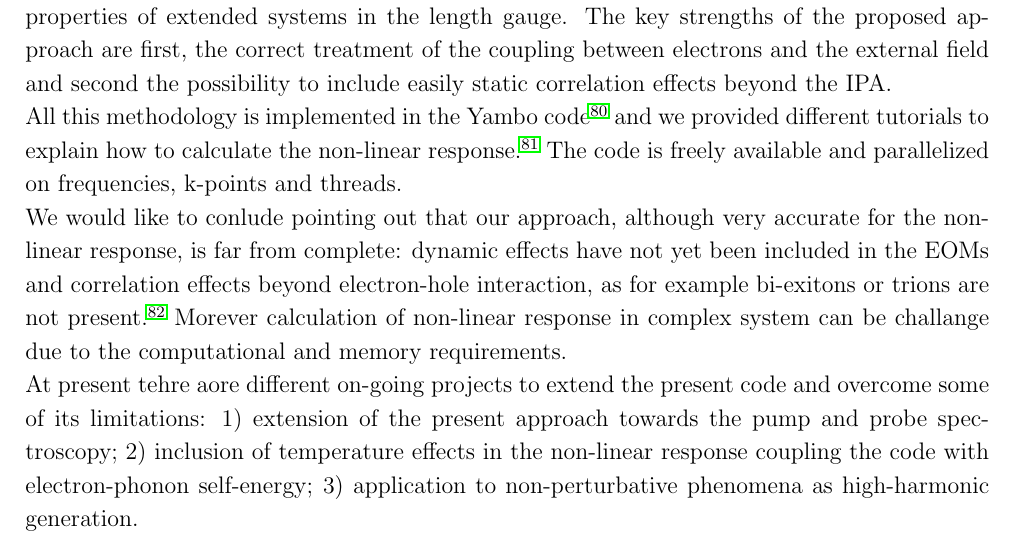
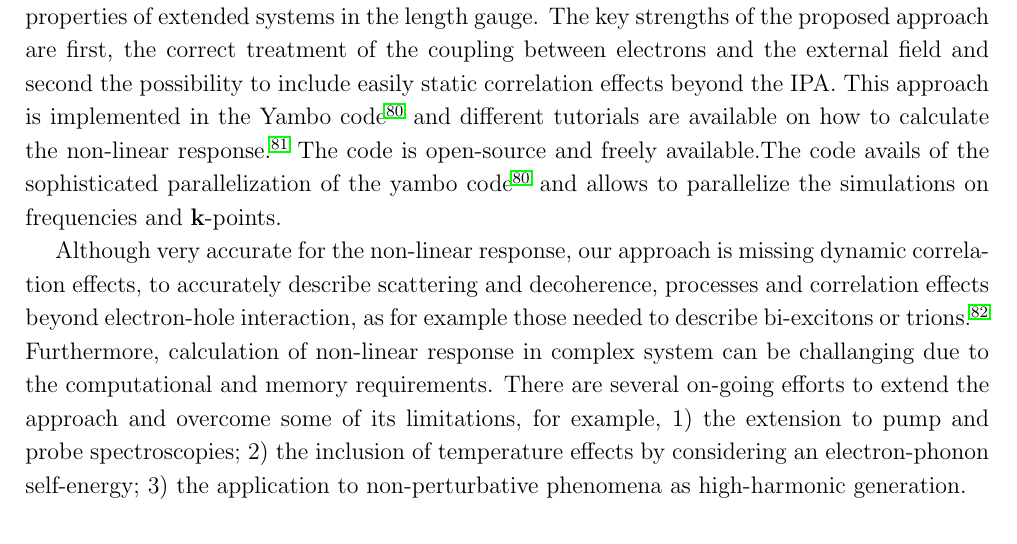
Before and after one commit to attacc/PSIK-highlight, a LaTeX paper (psi-k_highlight.tex, which reads theory.tex): part of page 15 of 18, cut so that both start at the same text. Compiled offline with pdfLaTeX.

Commit message:
Revised Conclusions part

```diff
--- a/theory.tex
+++ b/theory.tex
@@ -307,10 +307,15 @@ Excitonic effects has been studies also in two-photon absorption and third-harmo
 Correlation effects in the SHG spectrum have been treated as well in a TD-DFT framework\cite{PhysRevB.82.235201} by using the so-called long-range-corrected (LRC) approximation,\cite{LRC} a semi-empirical simple model for the screened electron-hole attraction, that includes only the long-range part of the interaction. %In Fig.~6 we see the $\epsilon_2$ calculated within the LRC approximation:
 As earlier recognised, this approximation fails for strong excitons. In fact by tuning the empirical parameter for the screening we could get the position of the first exciton, though its intensity is strongly overestimated (see caption of Fig.~6), but in no way we could get the second excitonic peak. Those pitfalls reflected also in the SHG spectrum, as shown in Refs.~\cite{gruningtddf1,gruningtddf2}.
 \section{Conclusions}\label{conclusion}
-In this highlight we presented an \ai real-time approach to calculate nonlinear optical properties of extended systems in the length gauge. The key strengths of the proposed approach are first, the correct treatment of the coupling between electrons and the external field and second the possibility to include easily static correlation effects beyond the IPA.\\
-All this methodology is implemented in the Yambo code\cite{yambo} and we provided different tutorials to explain how to calculate the non-linear response.\cite{yambo_wiki} The code is freely available and parallelized on frequencies, k-points and threads. \\
-We would like to conlude pointing out that our approach, although very accurate for the non-linear response, is far from complete: dynamic effects have not yet been included in the EOMs and correlation effects beyond electron-hole interaction, as for example bi-exitons or trions are not present.\cite{schafer} Morever calculation of non-linear response in complex system can be challange due to the computational and memory requirements.\\
-At present tehre aore different on-going projects to extend the present code and overcome some of its limitations: 1) extension of the present approach towards the pump and probe spectroscopy; 2) inclusion of temperature effects in the non-linear response coupling the code with electron-phonon self-energy; 3) application to non-perturbative phenomena as high-harmonic generation.
+In this highlight we presented an \ai real-time approach to calculate nonlinear optical properties of extended systems in the length gauge. The key strengths of the proposed approach are first, the correct treatment of the coupling between electrons and the external field and second the possibility to include easily static correlation effects beyond the IPA.
+This approach is implemented in the Yambo code\cite{yambo} and different tutorials are available on how to calculate the non-linear response.\cite{yambo_wiki} The code is open-source and freely available.% ADD REF TO GITHUB REPO?
+The code avails of the sophisticated parallelization of the yambo code\cite{yambo} and allows to parallelize the simulations on frequencies and $\kk$-points.
+%
+% THREADS???? I DON'T THINK THIS WAS CLEAR - NOT TO ME - EITHER NEEDS TO BE EXPLAINED BETTER OR LEAVE IT OUT
+%
+
+Although very accurate for the non-linear response, our approach is missing dynamic correlation effects, to accurately describe scattering and decoherence, processes and correlation effects beyond electron-hole interaction, as for example those needed to describe bi-excitons or trions.\cite{schafer} Furthermore, calculation of non-linear response in complex system can be challanging due to the computational and memory requirements.
+There are several on-going efforts to extend the approach and overcome some of its limitations, for example, 1) the extension to pump and probe spectroscopies; 2) the inclusion of temperature effects by considering an electron-phonon self-energy; 3) the application to non-perturbative phenomena as high-harmonic generation.
 
 
 %Regarding the treatment of the electron-field coupling, following the work of Souza et al.\cite{souza_prb}, we started from the Berry's phase formulation for the dynamical polarisation---a definition consistent with the periodic boundart conditions (PBC)---to derive a covariant numerical expression for the dipole operator in the EOMs.
```
